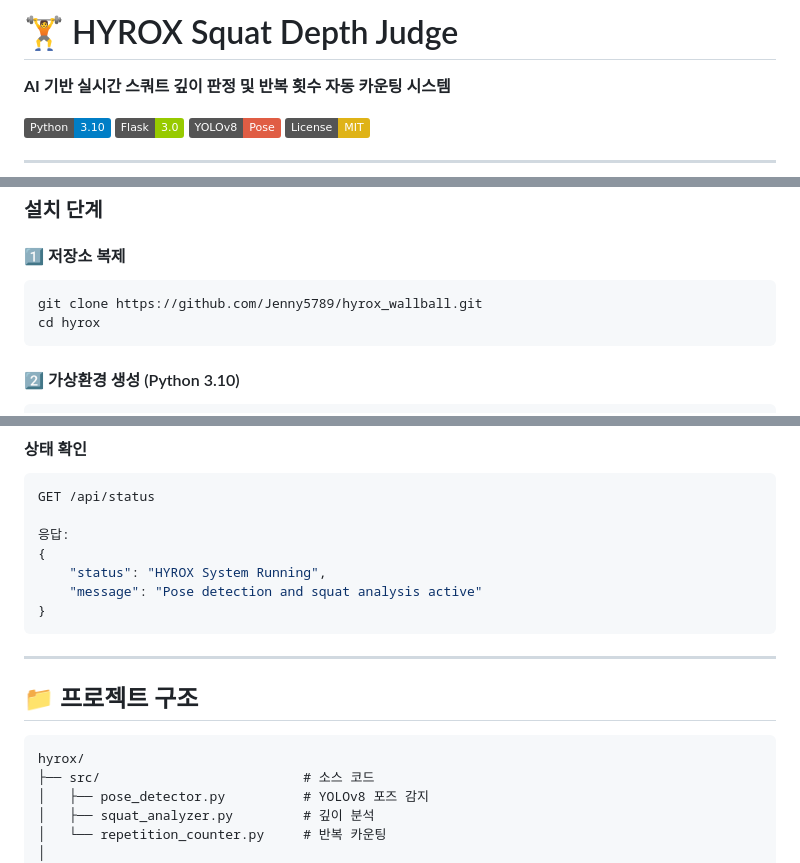
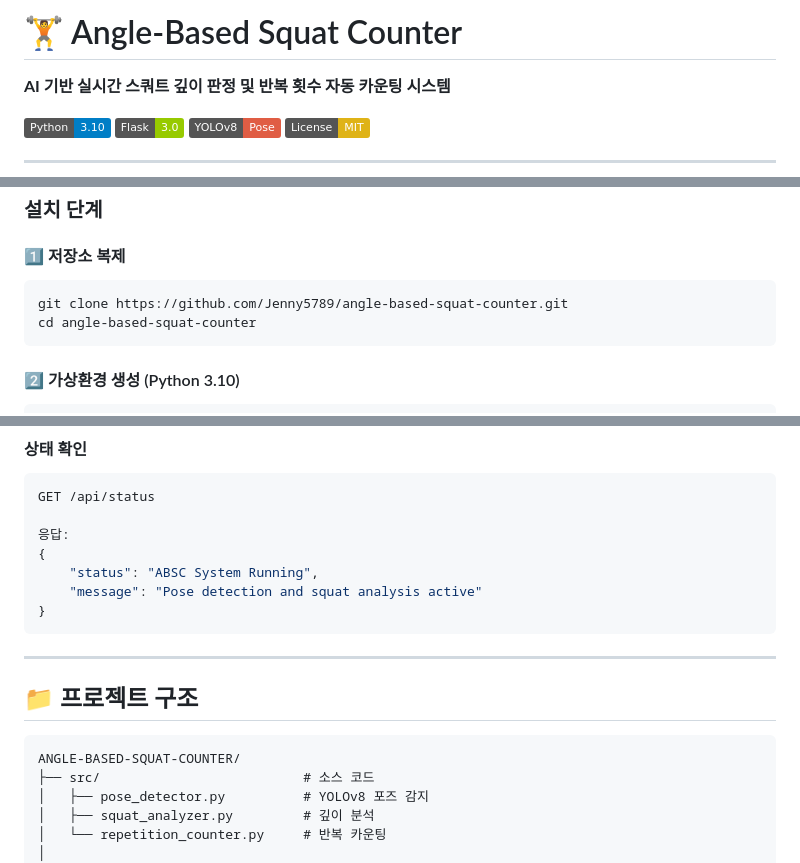
Before and after one commit to Jenny5789/hyrox_wallball, a Markdown page: README.md, 3 parts joined by grey strips. Rendered like a GitHub page; badges without logos.

Commit message:
Remove remaining HYROX branding from README
Co-Authored-By: Claude Sonnet 5 <noreply@anthropic.com>

````diff
--- a/README.md
+++ b/README.md
@@ -1,4 +1,4 @@
-# 🏋️ HYROX Squat Depth Judge
+# 🏋️ Angle-Based Squat Counter
 
 **AI 기반 실시간 스쿼트 깊이 판정 및 반복 횟수 자동 카운팅 시스템**
 
@@ -92,8 +92,8 @@ SHALLOW: ≥ 110°  ⚠️  얕은 스쿼트
 
 #### 1️⃣ 저장소 복제
 ```bash
-git clone https://github.com/Jenny5789/hyrox_wallball.git
-cd hyrox
+git clone https://github.com/Jenny5789/angle-based-squat-counter.git
+cd angle-based-squat-counter
 ```
 
 #### 2️⃣ 가상환경 생성 (Python 3.10)
@@ -165,7 +165,7 @@ GET /api/status
 
 응답:
 {
-    "status": "HYROX System Running",
+    "status": "ABSC System Running",
     "message": "Pose detection and squat analysis active"
 }
 ```
@@ -175,7 +175,7 @@ GET /api/status
 ## 📁 프로젝트 구조
 
 ```
-hyrox/
+ANGLE-BASED-SQUAT-COUNTER/
 ├── src/                          # 소스 코드
 │   ├── pose_detector.py          # YOLOv8 포즈 감지
 │   ├── squat_analyzer.py         # 깊이 분석
````
Also changed, not shown: other parts of README.md (+2 -2 lines).
